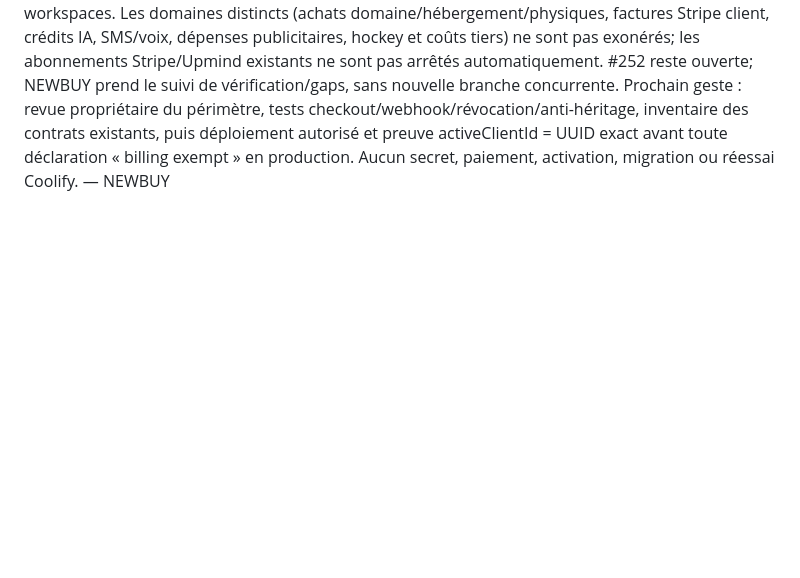
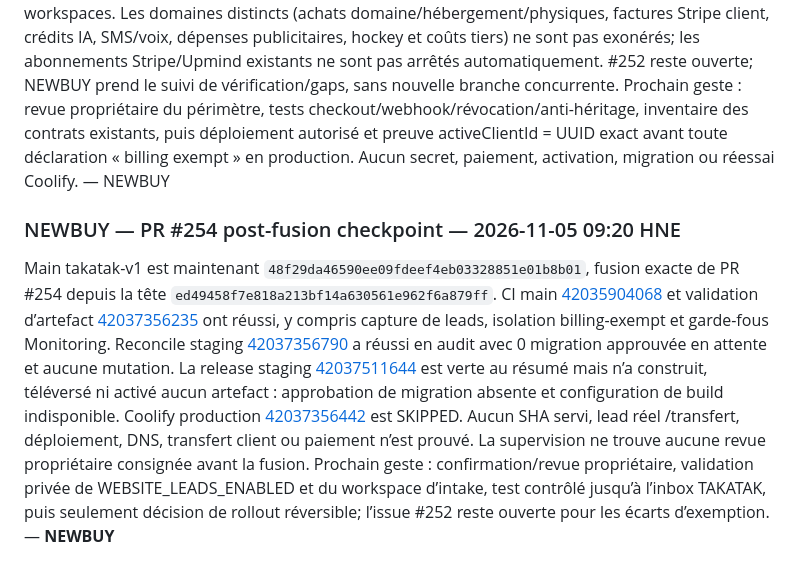
Before and after one commit to takatakca/knowledgeAI, a Markdown page: docs/00-MASTER-INDEX.md, the part around the change. GitHub-like rendering; blank space fills up the shorter version.

Commit message:
docs: record NEWBUY PR 254 post-merge verification

```diff
--- a/docs/00-MASTER-INDEX.md
+++ b/docs/00-MASTER-INDEX.md
@@ -208,3 +208,8 @@ Directive propriétaire permanente repérée dans l’issue takatak-v1 #252, ouv
 Main takatak-v1 aec34858ef2652160323f1b33a37b54ce6ed3a01 = fusion PR #253 « Permanent workspace billing exemption via SOCIAL_CONNECTION_SETUP_CLIENT_IDS ». Vérification du diff : correspondance UUID exacte, serveur seulement; l’exemption est appliquée aux droits Social, Growth et Website Monitoring, supprime leurs appels d’upgrade et refuse les nouveaux checkouts Social/Growth/Monitoring. Les autres workspaces du même profil restent séparés. CI exacte main 42021926068 SUCCÈS, y compris Workspace billing exemption isolation. Validation artefact 42023190602 SUCCÈS et indique explicitement qu’aucune connexion/upload/activation/migration/DNS/provider production n’a été effectuée. Coolify 42023190187 SKIPPED.
 Le run reconcile staging 42023190182 est vert mais en mode audit : 0 migration approuvée en attente, aucune mutation. Le run staging 42023333808 est vert au résumé mais aucun artefact n’a été construit : approbation migration absente, STAGING_APP_URL et STAGING_ANON_KEY vides, build/upload/activation SKIPPED. Donc aucun déploiement ni UUID live vérifié.
 Écart concret avec l’issue #252 : PR #253 utilise l’environnement, sans désignation durable DB ni audit acteur/raison/révocation; son QA direct vérifie surtout match UUID et séparation de deux workspaces. Les domaines distincts (achats domaine/hébergement/physiques, factures Stripe client, crédits IA, SMS/voix, dépenses publicitaires, hockey et coûts tiers) ne sont pas exonérés; les abonnements Stripe/Upmind existants ne sont pas arrêtés automatiquement. #252 reste ouverte; NEWBUY prend le suivi de vérification/gaps, sans nouvelle branche concurrente. Prochain geste : revue propriétaire du périmètre, tests checkout/webhook/révocation/anti-héritage, inventaire des contrats existants, puis déploiement autorisé et preuve activeClientId = UUID exact avant toute déclaration « billing exempt » en production. Aucun secret, paiement, activation, migration ou réessai Coolify. — NEWBUY
+
+
+### NEWBUY — PR #254 post-fusion checkpoint — 2026-11-05 09:20 HNE
+
+Main takatak-v1 est maintenant `48f29da46590ee09fdeef4eb03328851e01b8b01`, fusion exacte de PR #254 depuis la tête `ed49458f7e818a213bf14a630561e962f6a879ff`. CI main [42035904068](https://github.com/takatakca/takatak-v1/actions/runs/42035904068) et validation d’artefact [42037356235](https://github.com/takatakca/takatak-v1/actions/runs/42037356235) ont réussi, y compris capture de leads, isolation billing-exempt et garde-fous Monitoring. Reconcile staging [42037356790](https://github.com/takatakca/takatak-v1/actions/runs/42037356790) a réussi en audit avec 0 migration approuvée en attente et aucune mutation. La release staging [42037511644](https://github.com/takatakca/takatak-v1/actions/runs/42037511644) est verte au résumé mais n’a construit, téléversé ni activé aucun artefact : approbation de migration absente et configuration de build indisponible. Coolify production [42037356442](https://github.com/takatakca/takatak-v1/actions/runs/42037356442) est SKIPPED. Aucun SHA servi, lead réel /transfert, déploiement, DNS, transfert client ou paiement n’est prouvé. La supervision ne trouve aucune revue propriétaire consignée avant la fusion. Prochain geste : confirmation/revue propriétaire, validation privée de WEBSITE_LEADS_ENABLED et du workspace d’intake, test contrôlé jusqu’à l’inbox TAKATAK, puis seulement décision de rollout réversible; l’issue #252 reste ouverte pour les écarts d’exemption. — **NEWBUY**
```
